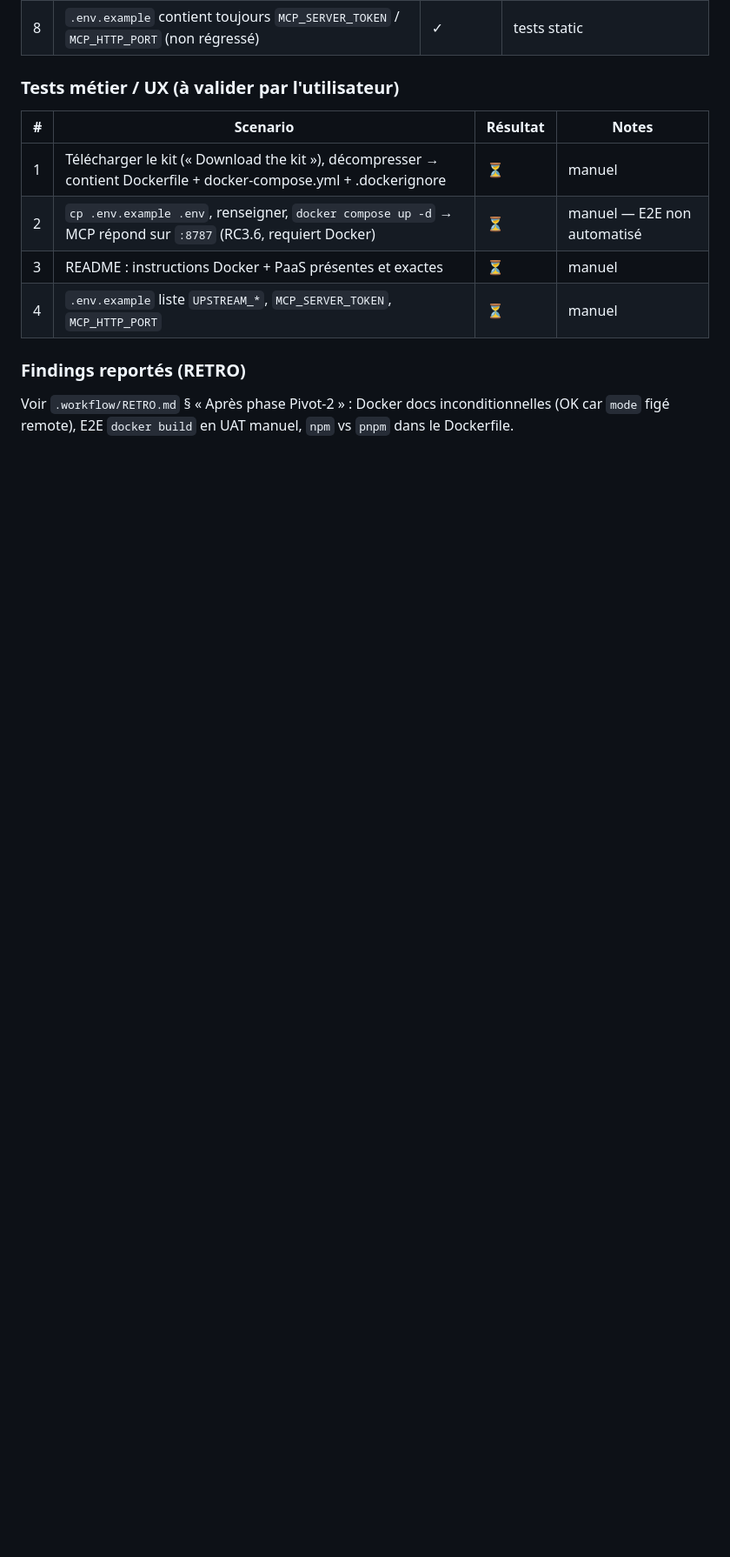
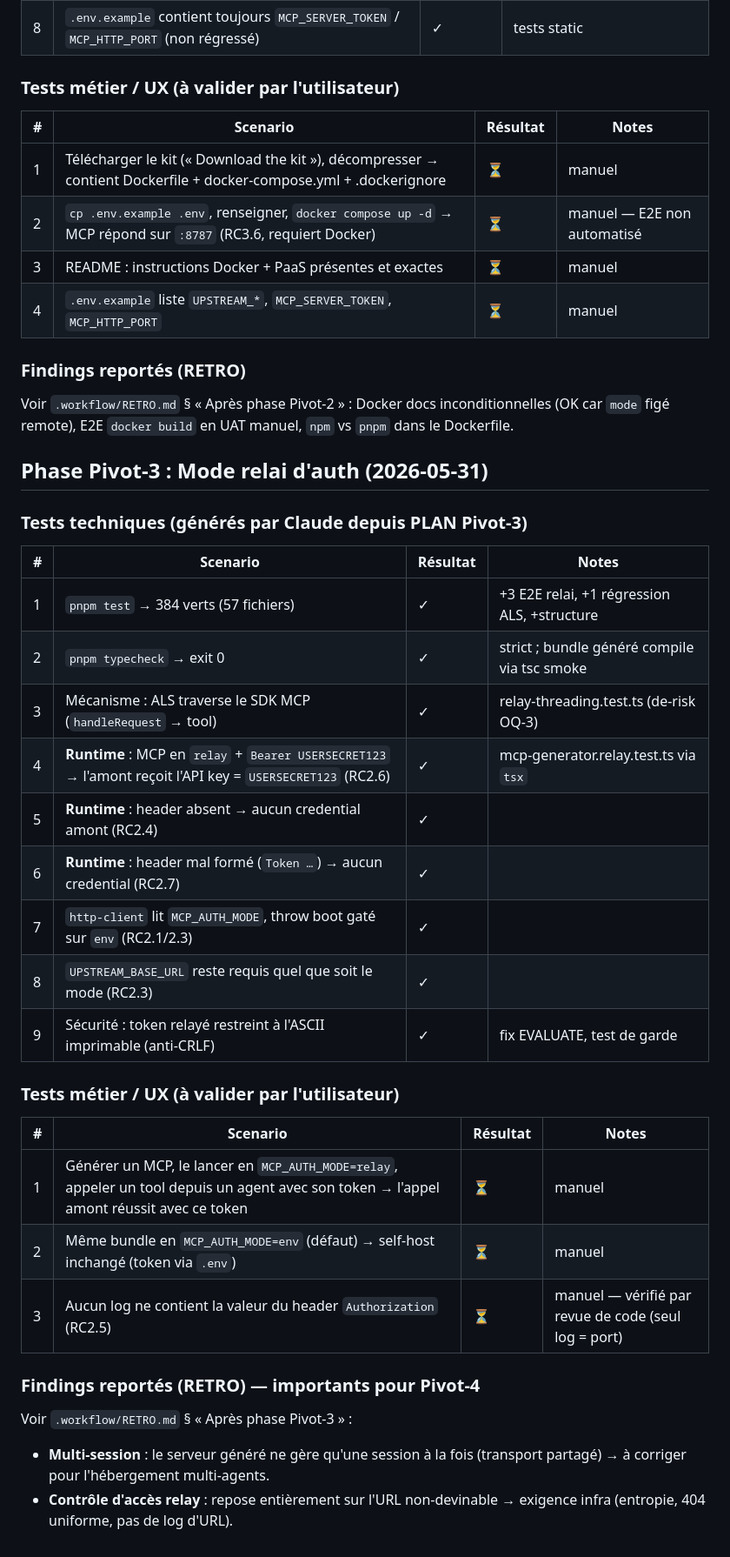
Before and after one commit to AlanZien/SLICE, a Markdown page: .workflow/UAT.md, the part around the change. Shown at 87% size. Rendered like a GitHub page; blank space fills up the shorter version.

Commit message:
docs: Pivot-3 UAT + EVALUATE/RETRO findings

```diff
--- a/.workflow/UAT.md
+++ b/.workflow/UAT.md
@@ -479,3 +479,33 @@ Voir `.workflow/RETRO.md` § « Après phase Pivot-1 » : dette `mode`/`hosting`
 ### Findings reportés (RETRO)
 
 Voir `.workflow/RETRO.md` § « Après phase Pivot-2 » : Docker docs inconditionnelles (OK car `mode` figé remote), E2E `docker build` en UAT manuel, `npm` vs `pnpm` dans le Dockerfile.
+
+## Phase Pivot-3 : Mode relai d'auth (2026-05-31)
+
+### Tests techniques (générés par Claude depuis PLAN Pivot-3)
+
+| # | Scenario | Résultat | Notes |
+|---|----------|----------|-------|
+| 1 | `pnpm test` → 384 verts (57 fichiers) | ✓ | +3 E2E relai, +1 régression ALS, +structure |
+| 2 | `pnpm typecheck` → exit 0 | ✓ | strict ; bundle généré compile via tsc smoke |
+| 3 | Mécanisme : ALS traverse le SDK MCP (`handleRequest` → tool) | ✓ | relay-threading.test.ts (de-risk OQ-3) |
+| 4 | **Runtime** : MCP en `relay` + `Bearer USERSECRET123` → l'amont reçoit l'API key = `USERSECRET123` (RC2.6) | ✓ | mcp-generator.relay.test.ts via `tsx` |
+| 5 | **Runtime** : header absent → aucun credential amont (RC2.4) | ✓ | |
+| 6 | **Runtime** : header mal formé (`Token …`) → aucun credential (RC2.7) | ✓ | |
+| 7 | `http-client` lit `MCP_AUTH_MODE`, throw boot gaté sur `env` (RC2.1/2.3) | ✓ | |
+| 8 | `UPSTREAM_BASE_URL` reste requis quel que soit le mode (RC2.3) | ✓ | |
+| 9 | Sécurité : token relayé restreint à l'ASCII imprimable (anti-CRLF) | ✓ | fix EVALUATE, test de garde |
+
+### Tests métier / UX (à valider par l'utilisateur)
+
+| # | Scenario | Résultat | Notes |
+|---|----------|----------|-------|
+| 1 | Générer un MCP, le lancer en `MCP_AUTH_MODE=relay`, appeler un tool depuis un agent avec son token → l'appel amont réussit avec ce token | ⏳ | manuel |
+| 2 | Même bundle en `MCP_AUTH_MODE=env` (défaut) → self-host inchangé (token via `.env`) | ⏳ | manuel |
+| 3 | Aucun log ne contient la valeur du header `Authorization` (RC2.5) | ⏳ | manuel — vérifié par revue de code (seul log = port) |
+
+### Findings reportés (RETRO) — importants pour Pivot-4
+
+Voir `.workflow/RETRO.md` § « Après phase Pivot-3 » :
+- **Multi-session** : le serveur généré ne gère qu'une session à la fois (transport partagé) → à corriger pour l'hébergement multi-agents.
+- **Contrôle d'accès relay** : repose entièrement sur l'URL non-devinable → exigence infra (entropie, 404 uniforme, pas de log d'URL).
```
Also changed, not shown: .workflow/RETRO.md (+8 -0 lines).
